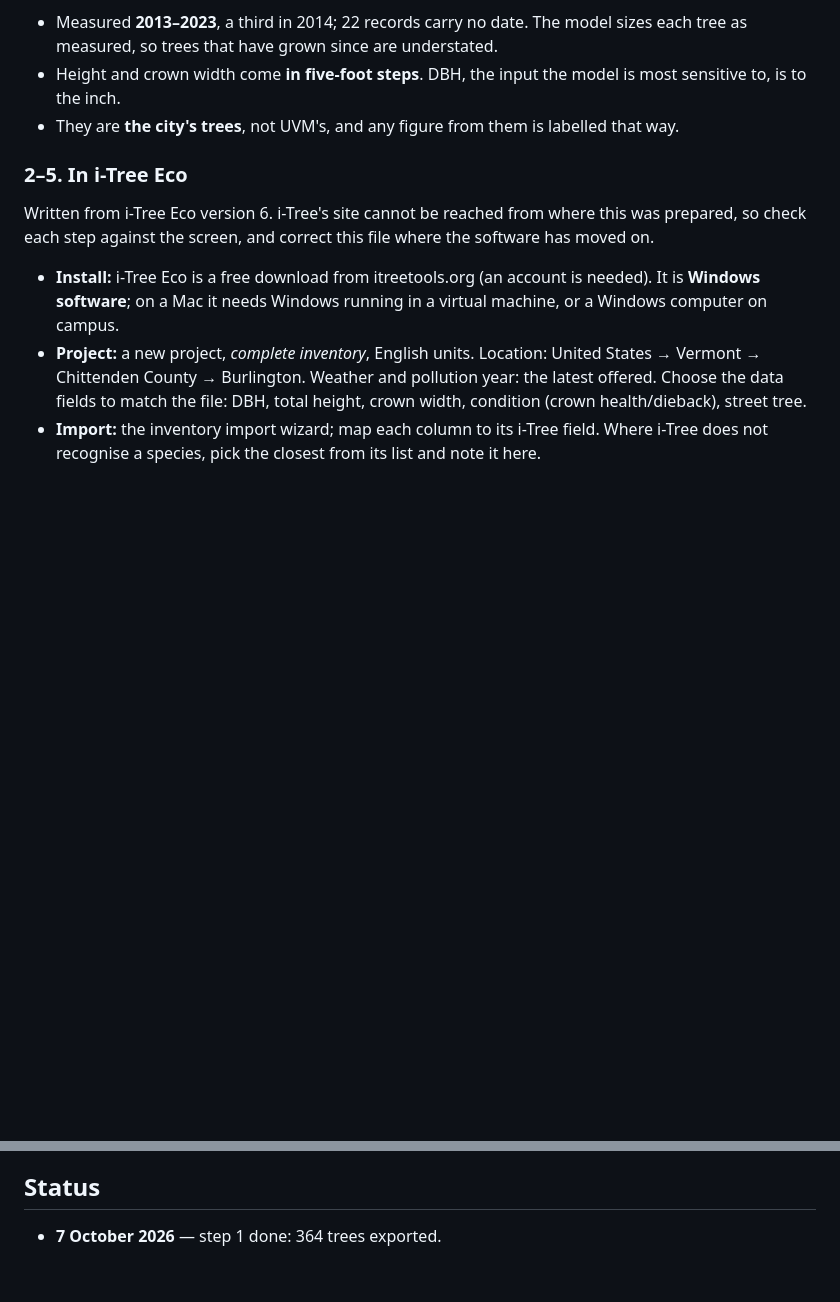
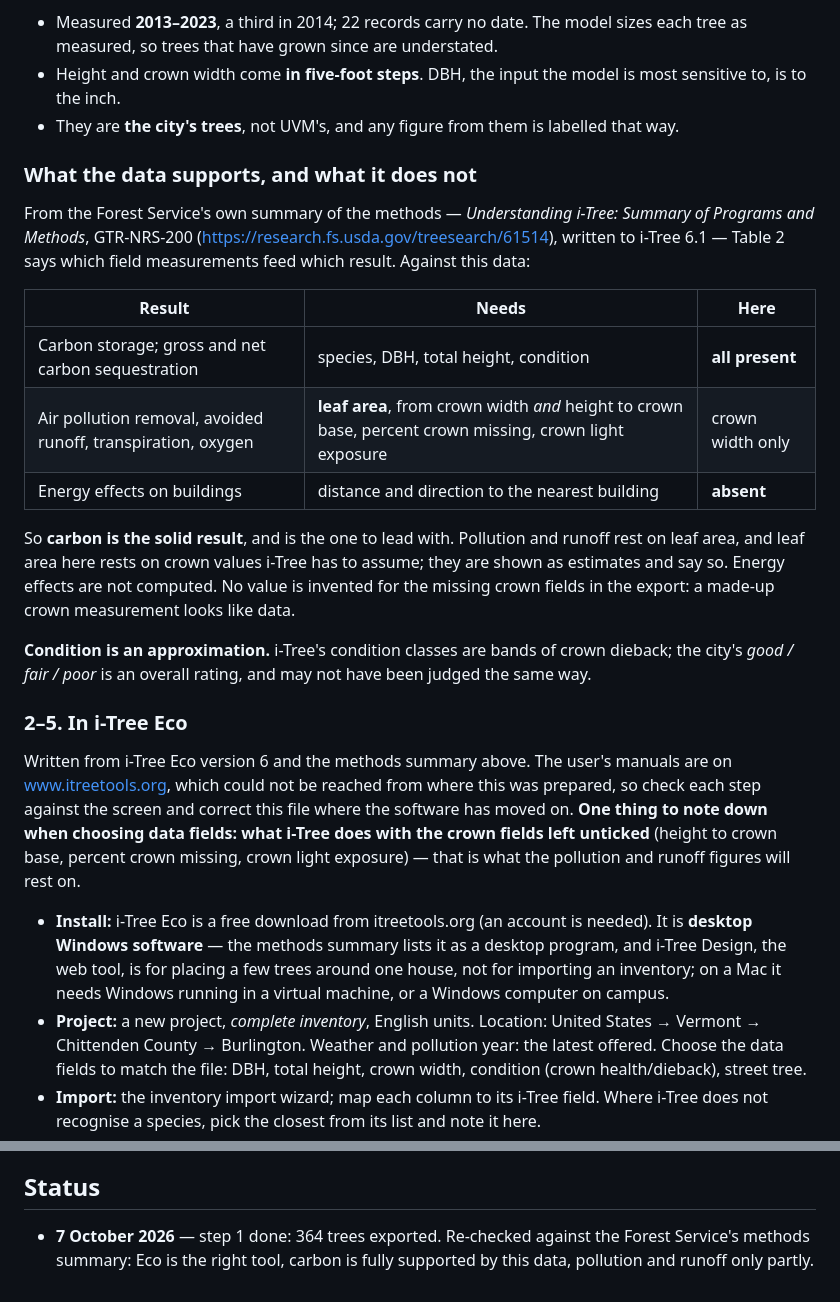
Before and after one commit to durodriguez/Florestas_VT, a Markdown page: docs/ITREE.md, 2 parts joined by grey strips. Rendered like a GitHub page; blank space fills up the shorter version.

Commit message:
i-Tree guide: what the data supports, checked against the Forest Service's methods summary
GTR-NRS-200 Table 2: carbon storage and sequestration need species, DBH,
height and condition, all present; pollution removal and runoff need leaf
area, which needs crown base height, crown missing and light exposure the
city does not record; energy effects need building distances. Lead with
carbon, show the rest as estimates, skip energy. Eco confirmed as the desktop
tool for an inventory import.

Co-Authored-By: Claude Opus 5.5 <noreply@anthropic.com>
Claude-Session: https://claude.ai/code/session_01YHYs8h5v35E9nmh7snfX4e

```diff
--- a/docs/ITREE.md
+++ b/docs/ITREE.md
@@ -51,14 +51,43 @@ whenever it is needed.
 - They are **the city's trees**, not UVM's, and any figure from them is labelled
   that way.
 
+### What the data supports, and what it does not
+
+From the Forest Service's own summary of the methods — *Understanding i-Tree:
+Summary of Programs and Methods*, GTR-NRS-200
+(<https://research.fs.usda.gov/treesearch/61514>), written to i-Tree 6.1 —
+Table 2 says which field measurements feed which result. Against this data:
+
+| Result | Needs | Here |
+|---|---|---|
+| Carbon storage; gross and net carbon sequestration | species, DBH, total height, condition | **all present** |
+| Air pollution removal, avoided runoff, transpiration, oxygen | **leaf area**, from crown width *and* height to crown base, percent crown missing, crown light exposure | crown width only |
+| Energy effects on buildings | distance and direction to the nearest building | **absent** |
+
+So **carbon is the solid result**, and is the one to lead with. Pollution and
+runoff rest on leaf area, and leaf area here rests on crown values i-Tree has
+to assume; they are shown as estimates and say so. Energy effects are not
+computed. No value is invented for the missing crown fields in the export: a
+made-up crown measurement looks like data.
+
+**Condition is an approximation.** i-Tree's condition classes are bands of
+crown dieback; the city's *good / fair / poor* is an overall rating, and may
+not have been judged the same way.
+
 ### 2–5. In i-Tree Eco
 
-Written from i-Tree Eco version 6. i-Tree's site cannot be reached from where
-this was prepared, so check each step against the screen, and correct this
-file where the software has moved on.
+Written from i-Tree Eco version 6 and the methods summary above. The user's
+manuals are on www.itreetools.org, which could not be reached from where this
+was prepared, so check each step against the screen and correct this file where
+the software has moved on. **One thing to note down when choosing data fields:
+what i-Tree does with the crown fields left unticked** (height to crown base,
+percent crown missing, crown light exposure) — that is what the pollution and
+runoff figures will rest on.
 
 - **Install:** i-Tree Eco is a free download from itreetools.org (an account is
-  needed). It is **Windows software**; on a Mac it needs Windows running in a
+  needed). It is **desktop Windows software** — the methods summary lists it as
+  a desktop program, and i-Tree Design, the web tool, is for placing a few
+  trees around one house, not for importing an inventory; on a Mac it needs Windows running in a
   virtual machine, or a Windows computer on campus.
 - **Project:** a new project, *complete inventory*, English units. Location:
   United States → Vermont → Chittenden County → Burlington. Weather and
@@ -82,4 +111,6 @@ trees it covers and when they were measured.
 
 ## Status
 
-- **7 October 2026** — step 1 done: 364 trees exported.
+- **7 October 2026** — step 1 done: 364 trees exported. Re-checked against the
+  Forest Service's methods summary: Eco is the right tool, carbon is fully
+  supported by this data, pollution and runoff only partly.
```
